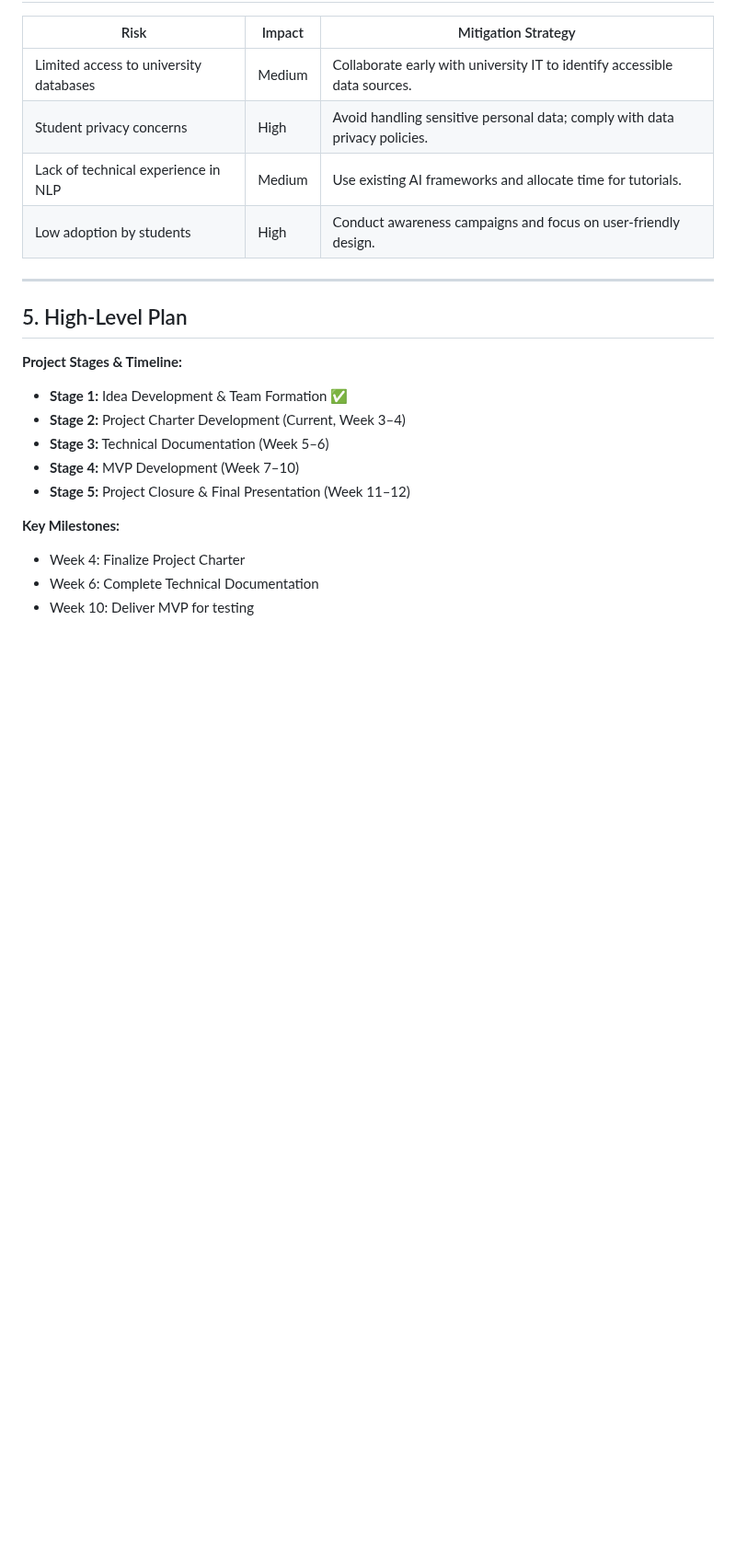
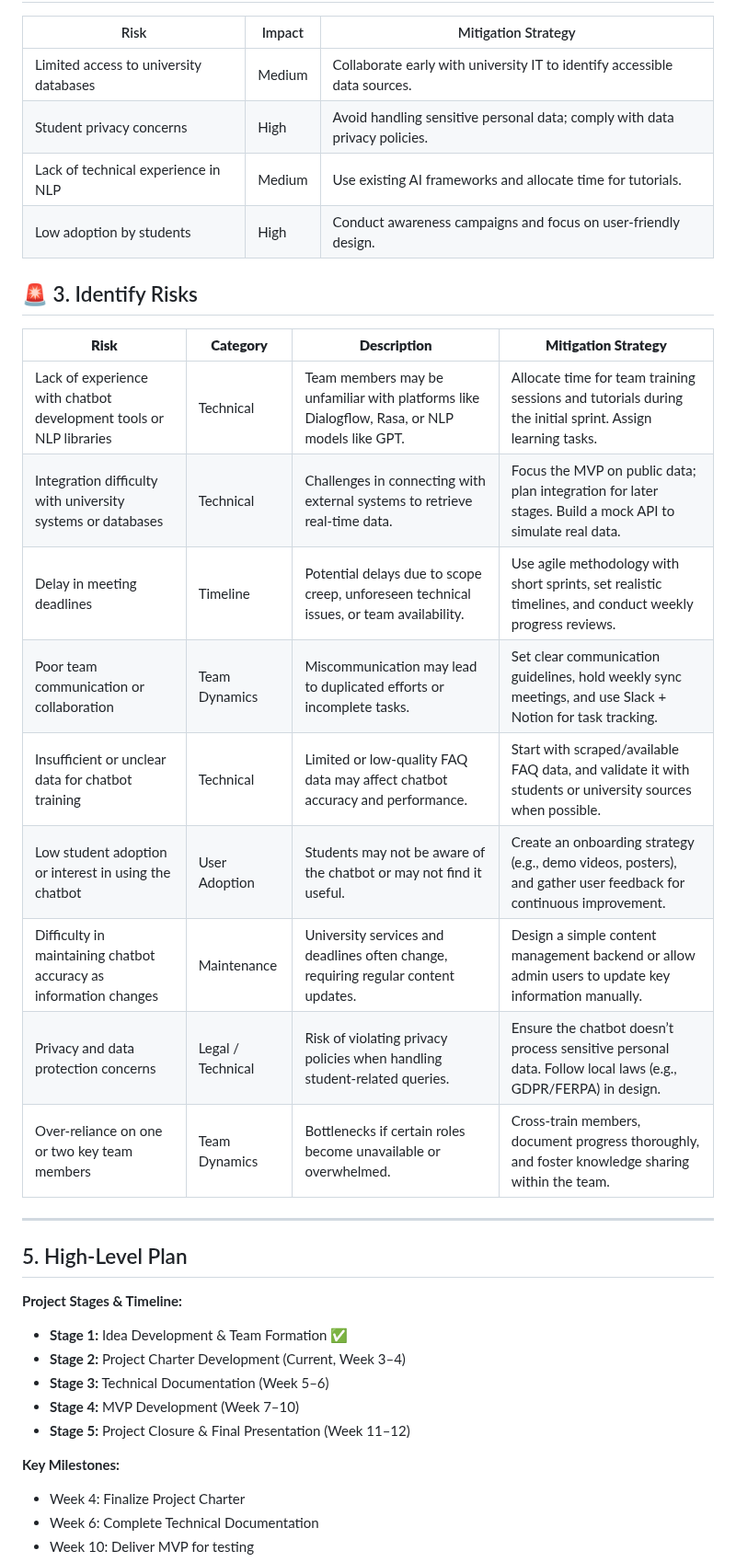
Before and after one commit to M0simi/portfolio, a Markdown page: Stage2.md, the part around the change. Shown at 92% size. GitHub-like rendering; blank space fills up the shorter version.

```diff
--- a/Stage2.md
+++ b/Stage2.md
@@ -68,6 +68,21 @@ The purpose of this project is to develop a chatbot that helps university studen
 | Lack of technical experience in NLP | Medium | Use existing AI frameworks and allocate time for tutorials. |
 | Low adoption by students | High | Conduct awareness campaigns and focus on user-friendly design. |
 
+## 🚨 3. Identify Risks
+
+| **Risk**                                                                 | **Category**       | **Description**                                                                                       | **Mitigation Strategy**                                                                                   |
+|--------------------------------------------------------------------------|--------------------|--------------------------------------------------------------------------------------------------------|------------------------------------------------------------------------------------------------------------|
+| Lack of experience with chatbot development tools or NLP libraries       | Technical          | Team members may be unfamiliar with platforms like Dialogflow, Rasa, or NLP models like GPT.           | Allocate time for team training sessions and tutorials during the initial sprint. Assign learning tasks.   |
+| Integration difficulty with university systems or databases              | Technical          | Challenges in connecting with external systems to retrieve real-time data.                             | Focus the MVP on public data; plan integration for later stages. Build a mock API to simulate real data.   |
+| Delay in meeting deadlines                                               | Timeline           | Potential delays due to scope creep, unforeseen technical issues, or team availability.                | Use agile methodology with short sprints, set realistic timelines, and conduct weekly progress reviews.    |
+| Poor team communication or collaboration                                 | Team Dynamics      | Miscommunication may lead to duplicated efforts or incomplete tasks.                                   | Set clear communication guidelines, hold weekly sync meetings, and use Slack + Notion for task tracking.   |
+| Insufficient or unclear data for chatbot training                        | Technical          | Limited or low-quality FAQ data may affect chatbot accuracy and performance.                           | Start with scraped/available FAQ data, and validate it with students or university sources when possible.  |
+| Low student adoption or interest in using the chatbot                    | User Adoption      | Students may not be aware of the chatbot or may not find it useful.                                    | Create an onboarding strategy (e.g., demo videos, posters), and gather user feedback for continuous improvement. |
+| Difficulty in maintaining chatbot accuracy as information changes        | Maintenance        | University services and deadlines often change, requiring regular content updates.                     | Design a simple content management backend or allow admin users to update key information manually.        |
+| Privacy and data protection concerns                                     | Legal / Technical  | Risk of violating privacy policies when handling student-related queries.                              | Ensure the chatbot doesn’t process sensitive personal data. Follow local laws (e.g., GDPR/FERPA) in design.|
+| Over-reliance on one or two key team members                             | Team Dynamics      | Bottlenecks if certain roles become unavailable or overwhelmed.                                        | Cross-train members, document progress thoroughly, and foster knowledge sharing within the team.          |
+
+
 ---
 
 ## 5. High-Level Plan
```
